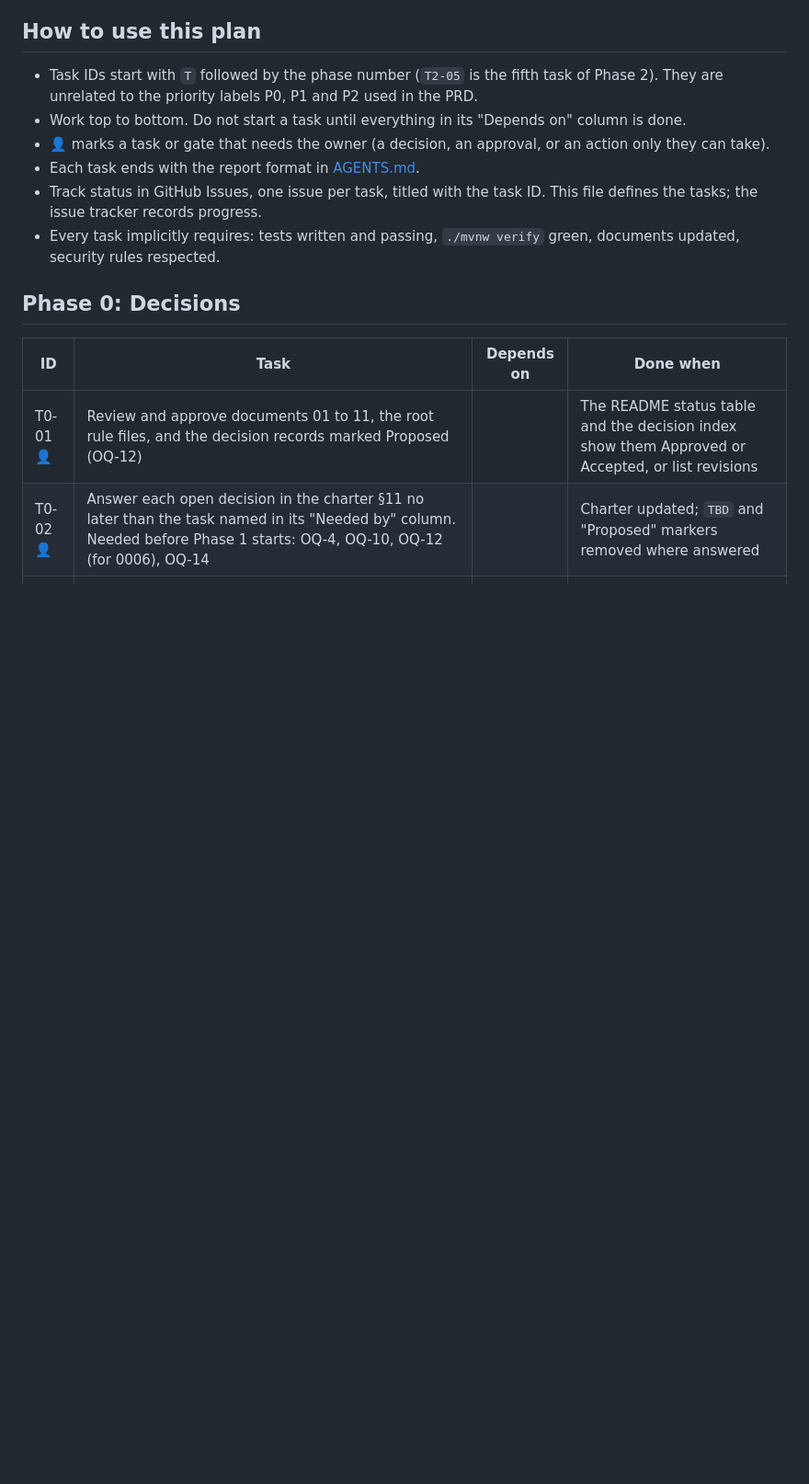
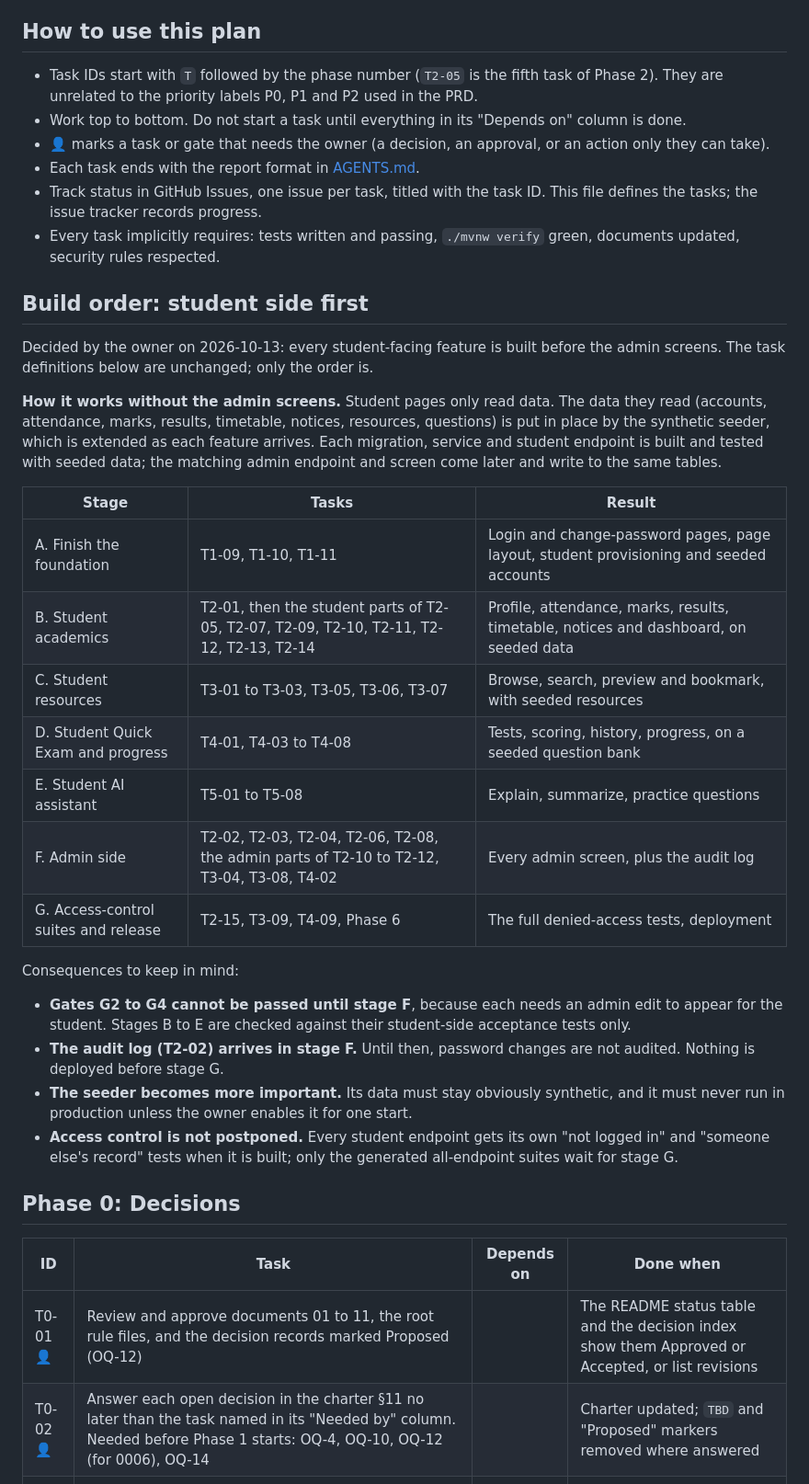
Before and after one commit to Laxmansirvi05/student-management-system, a Markdown page: docs/16-implementation-plan.md, the part around one of its changes. Shown at 92% size. GitHub-like rendering; blank space fills up the shorter version.

Commit message:
docs: build the student side before the admin side
Owner's decision of 2026-10-13. The implementation plan gains a build-order
section: student features are built first on data from the synthetic seeder,
the admin screens and the audit log follow, then the access-control suites
and release. Task definitions are unchanged.

Documentation only.

Co-Authored-By: Claude Opus 5.5 <noreply@anthropic.com>

```diff
--- a/docs/16-implementation-plan.md
+++ b/docs/16-implementation-plan.md
@@ -12,6 +12,29 @@ This plan breaks the work into ordered, verifiable tasks. One task is one small
 - Each task ends with the report format in [AGENTS.md](../AGENTS.md#13-how-to-report).
 - Track status in GitHub Issues, one issue per task, titled with the task ID. This file defines the tasks; the issue tracker records progress.
 - Every task implicitly requires: tests written and passing, `./mvnw verify` green, documents updated, security rules respected.
+
+## Build order: student side first
+
+Decided by the owner on 2026-10-13: every student-facing feature is built before the admin screens. The task definitions below are unchanged; only the order is.
+
+**How it works without the admin screens.** Student pages only read data. The data they read (accounts, attendance, marks, results, timetable, notices, resources, questions) is put in place by the synthetic seeder, which is extended as each feature arrives. Each migration, service and student endpoint is built and tested with seeded data; the matching admin endpoint and screen come later and write to the same tables.
+
+| Stage | Tasks | Result |
+| --- | --- | --- |
+| A. Finish the foundation | T1-09, T1-10, T1-11 | Login and change-password pages, page layout, student provisioning and seeded accounts |
+| B. Student academics | T2-01, then the student parts of T2-05, T2-07, T2-09, T2-10, T2-11, T2-12, T2-13, T2-14 | Profile, attendance, marks, results, timetable, notices and dashboard, on seeded data |
+| C. Student resources | T3-01 to T3-03, T3-05, T3-06, T3-07 | Browse, search, preview and bookmark, with seeded resources |
+| D. Student Quick Exam and progress | T4-01, T4-03 to T4-08 | Tests, scoring, history, progress, on a seeded question bank |
+| E. Student AI assistant | T5-01 to T5-08 | Explain, summarize, practice questions |
+| F. Admin side | T2-02, T2-03, T2-04, T2-06, T2-08, the admin parts of T2-10 to T2-12, T3-04, T3-08, T4-02 | Every admin screen, plus the audit log |
+| G. Access-control suites and release | T2-15, T3-09, T4-09, Phase 6 | The full denied-access tests, deployment |
+
+Consequences to keep in mind:
+
+- **Gates G2 to G4 cannot be passed until stage F**, because each needs an admin edit to appear for the student. Stages B to E are checked against their student-side acceptance tests only.
+- **The audit log (T2-02) arrives in stage F.** Until then, password changes are not audited. Nothing is deployed before stage G.
+- **The seeder becomes more important.** Its data must stay obviously synthetic, and it must never run in production unless the owner enables it for one start.
+- **Access control is not postponed.** Every student endpoint gets its own "not logged in" and "someone else's record" tests when it is built; only the generated all-endpoint suites wait for stage G.
 
 ## Phase 0: Decisions
 
```
Also changed, not shown: other parts of docs/16-implementation-plan.md (+1 -1 lines).
